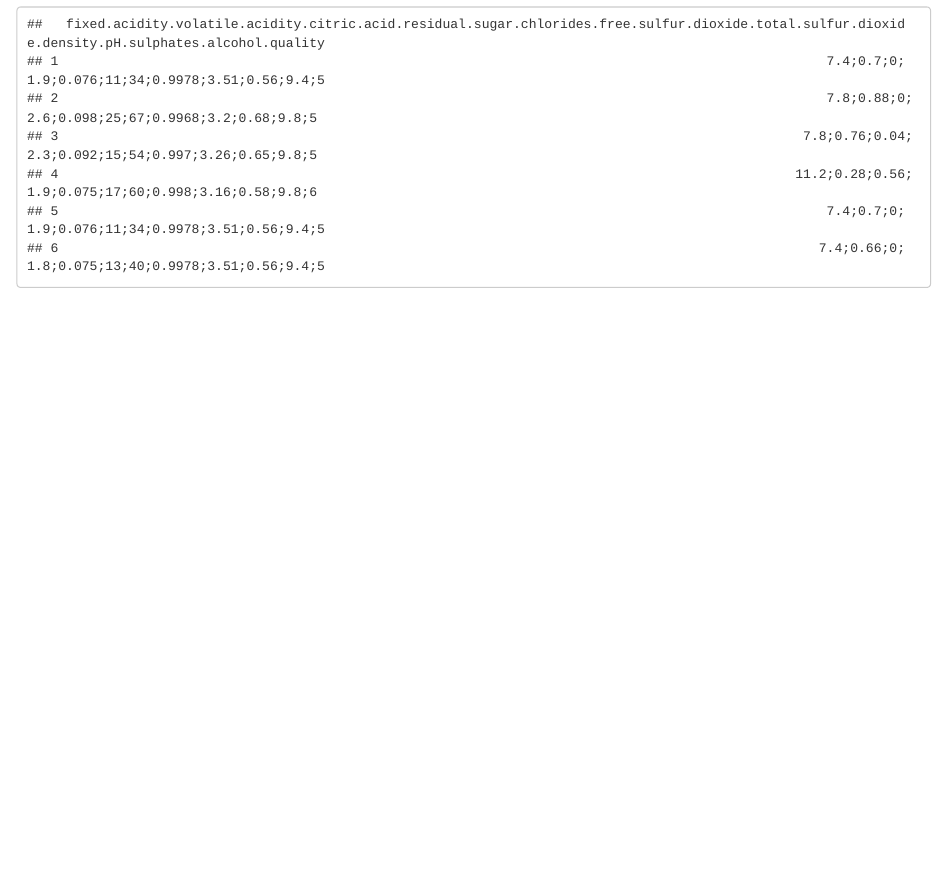
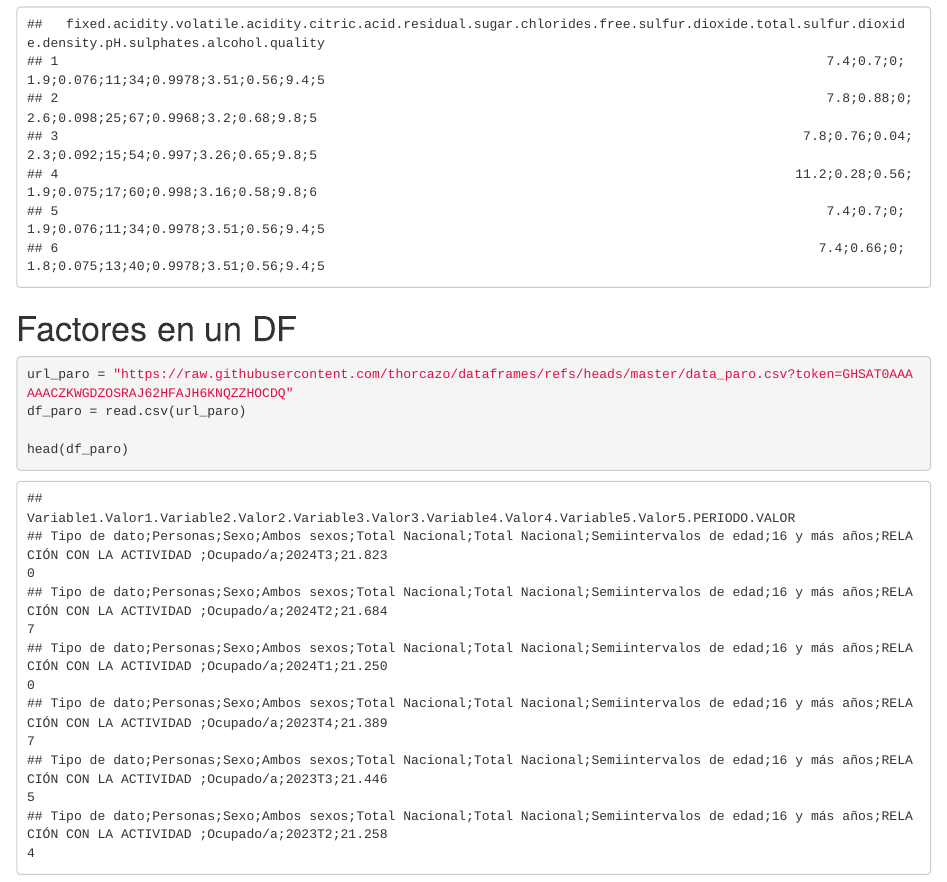
Before and after one commit to thorcazo/dataframes, an R Markdown document (leyendo_tabla_datos.Rmd): the page in a window 1100 px wide, from 2090 px down. Rendered offline with R 4.5, knitr and Pandoc, with nearby package versions.

Commit message:
cambio estructura archivo data_paro.csv

````diff
--- a/leyendo_tabla_datos.Rmd
+++ b/leyendo_tabla_datos.Rmd
@@ -60,3 +60,14 @@ df_csv <- read.csv(url_csv)
 head(df_csv)
 
 ```
+
+
+
+# Factores en un DF
+
+```{r}
+url_paro = "https://raw.githubusercontent.com/thorcazo/dataframes/refs/heads/master/data_paro.csv?token=GHSAT0AAAAAACZKWGDZOSRAJ62HFAJH6KNQZZHOCDQ"
+df_paro = read.csv(url_paro)
+
+head(df_paro)
+```
````
Also changed, not shown: data_paro.csv.
